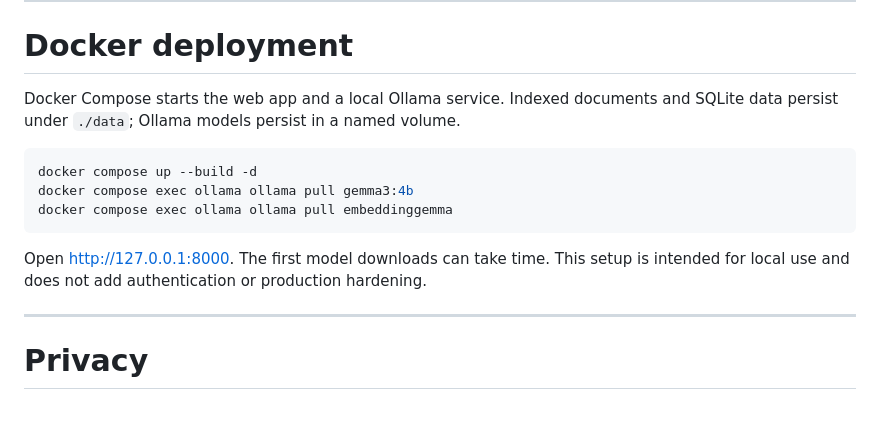
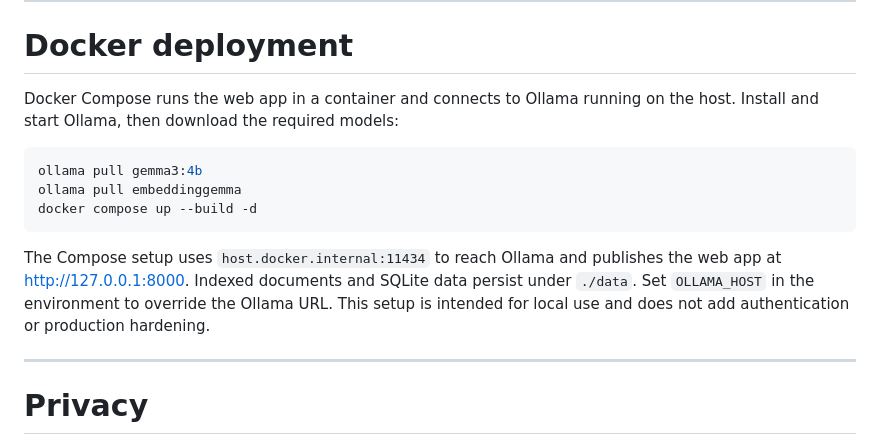
Before and after one commit to torbjorc-web/local-ai-assistant, a Markdown page: README.md, the part around one of its changes. Rendered like a GitHub page; blank space fills up the shorter version.

````diff
--- a/README.md
+++ b/README.md
@@ -1006,17 +1012,19 @@ Du:
 
 # Docker deployment
 
-Docker Compose starts the web app and a local Ollama service. Indexed documents
-and SQLite data persist under `./data`; Ollama models persist in a named volume.
+Docker Compose runs the web app in a container and connects to Ollama running on
+the host. Install and start Ollama, then download the required models:
 
 ```powershell
+ollama pull gemma3:4b
+ollama pull embeddinggemma
 docker compose up --build -d
-docker compose exec ollama ollama pull gemma3:4b
-docker compose exec ollama ollama pull embeddinggemma
 ```
 
-Open [http://127.0.0.1:8000](http://127.0.0.1:8000). The first model downloads
-can take time. This setup is intended for local use and does not add
+The Compose setup uses `host.docker.internal:11434` to reach Ollama and publishes
+the web app at [http://127.0.0.1:8000](http://127.0.0.1:8000). Indexed documents
+and SQLite data persist under `./data`. Set `OLLAMA_HOST` in the environment to
+override the Ollama URL. This setup is intended for local use and does not add
 authentication or production hardening.
 
 ---
````
Also changed, not shown: other parts of README.md (+32 -26 lines), docs/images/web-interface.png (added).
